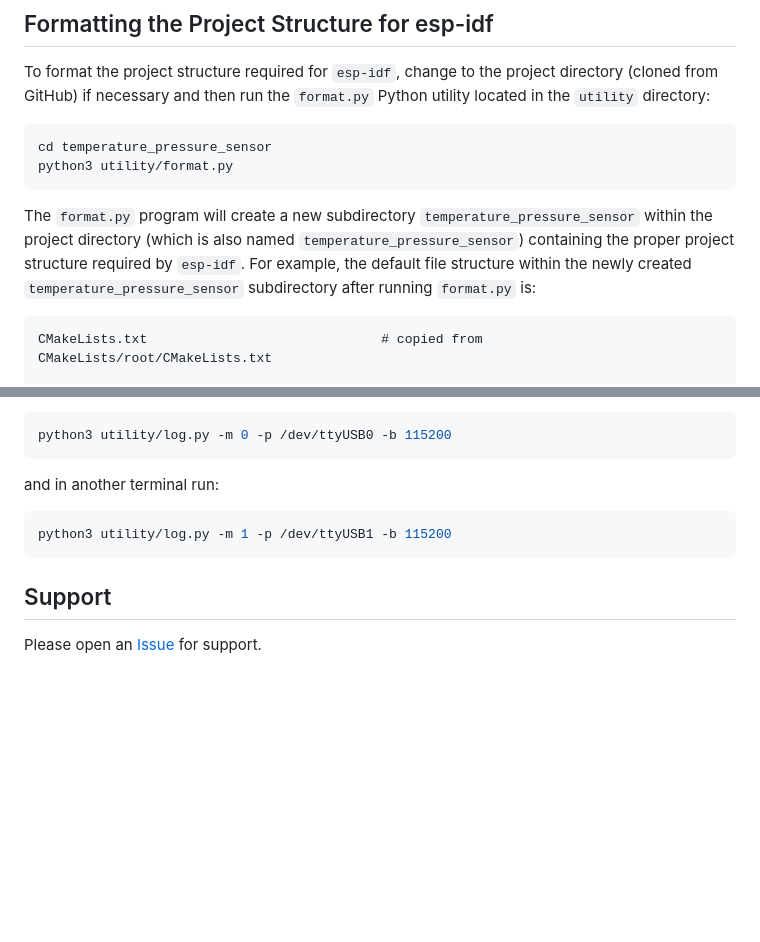
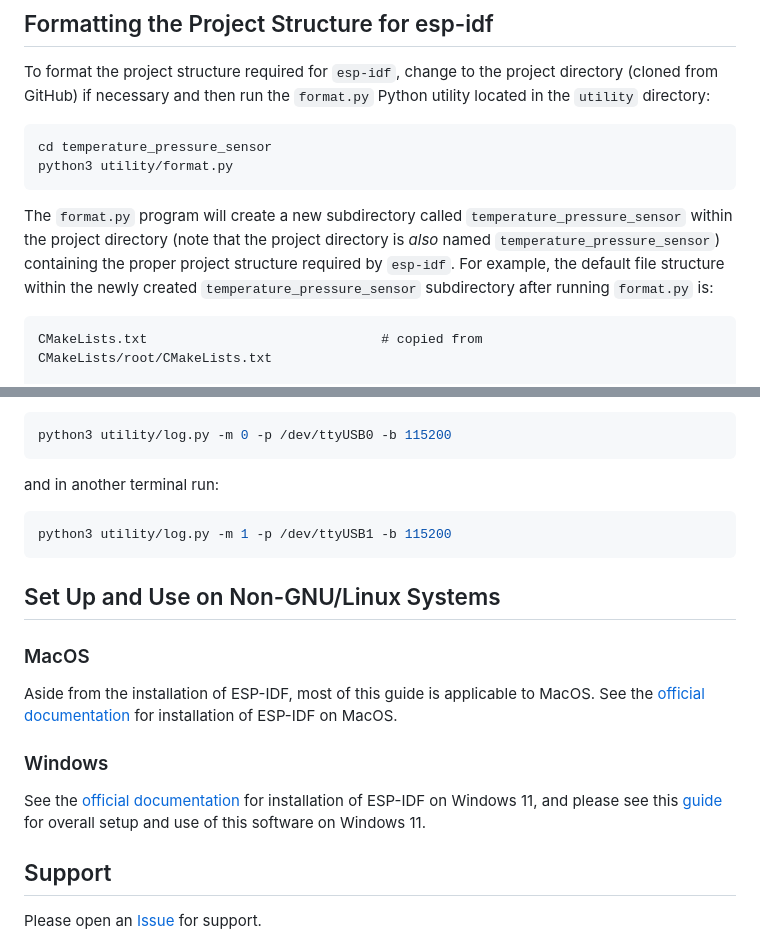
Before and after one commit to JimmyVanHout/temperature_pressure_sensor, a Markdown page: README.md, 2 parts joined by grey strips. Rendered like a GitHub page; blank space fills up the shorter version.

````diff
--- a/README.md
+++ b/README.md
@@ -92,7 +94,7 @@ cd temperature_pressure_sensor
 python3 utility/format.py
 ```
 
-The `format.py` program will create a new subdirectory `temperature_pressure_sensor` within the project directory (which is also named `temperature_pressure_sensor`) containing the proper project structure required by `esp-idf`. For example, the default file structure within the newly created `temperature_pressure_sensor` subdirectory after running `format.py` is:
+The `format.py` program will create a new subdirectory called `temperature_pressure_sensor` within the project directory (note that the project directory is *also* named `temperature_pressure_sensor`) containing the proper project structure required by `esp-idf`. For example, the default file structure within the newly created `temperature_pressure_sensor` subdirectory after running `format.py` is:
 
 ```
 CMakeLists.txt                              # copied from CMakeLists/root/CMakeLists.txt
@@ -215,6 +217,16 @@ and in another terminal run:
 python3 utility/log.py -m 1 -p /dev/ttyUSB1 -b 115200
 ```
 
+## Set Up and Use on Non-GNU/Linux Systems
+
+### MacOS
+
+Aside from the installation of ESP-IDF, most of this guide is applicable to MacOS. See the [official documentation](https://docs.espressif.com/projects/esp-idf/en/stable/esp32/get-started/macos-setup.html) for installation of ESP-IDF on MacOS.
+
+### Windows
+
+See the [official documentation](https://docs.espressif.com/projects/esp-idf/en/stable/esp32/get-started/windows-setup.html) for installation of ESP-IDF on Windows 11, and please see this [guide](https://gist.github.com/JimmyVanHout/6a982df871cf4748bda9aba4fa062c03) for overall setup and use of this software on Windows 11.
+
 ## Support
 
 Please open an [Issue](https://github.com/JimmyVanHout/temperature_pressure_sensor/issues) for support.
````
Also changed, not shown: other parts of README.md (+21 -19 lines).
